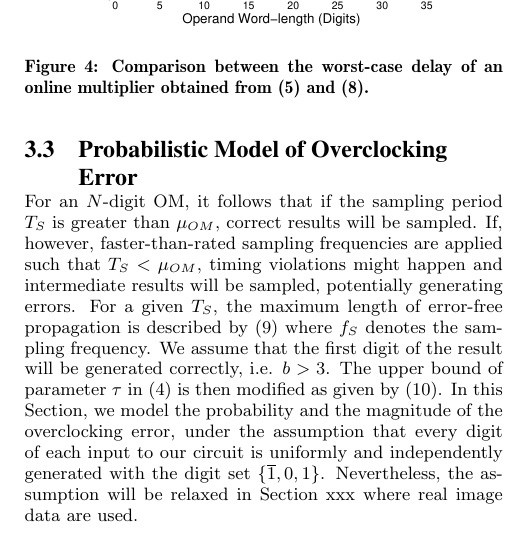
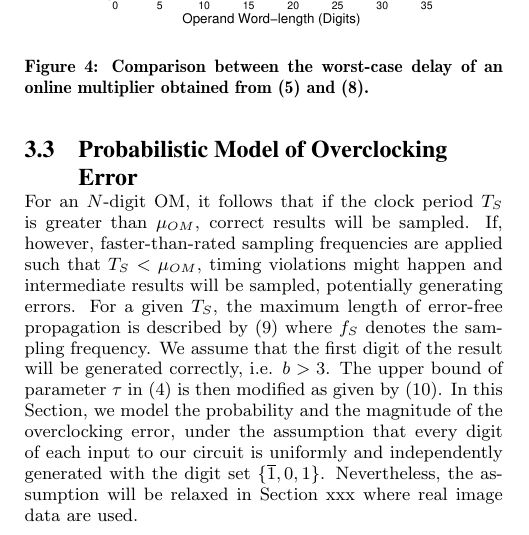
Before and after one commit to karlshi419/DAC14, a LaTeX paper (Draft/OnlineArith.tex): part of one column of page 3 of 7, cut so that both start at the same text. Compiled offline with pdfLaTeX.

Commit message:
small change

```diff
--- a/Draft/OnlineArith.tex
+++ b/Draft/OnlineArith.tex
@@ -187,7 +187,7 @@ Substituting (\ref{Eq:Bound_GenChain}) and (\ref{Eq:Bound_ChainLength}) into (\r
 
 
 \subsection{Probabilistic Model of Overclocking \\Error}
-For an $N$-digit OM, it follows that if the sampling period $T_S$ is greater than $\mu_{OM}$, correct results will be sampled. If, however, faster-than-rated sampling frequencies are applied such that $T_S<\mu_{OM}$, timing violations might happen and intermediate results will be sampled, potentially generating errors. For a given $T_S$, the maximum length of error-free propagation is described by (\ref{Eq:MaxChainLength}) where $f_S$ denotes the sampling frequency. We assume that the first digit of the result will be generated correctly, i.e. $b>3$. The upper bound of parameter $\tau$ in (\ref{Eq:Bound_GenChain}) is then modified as given by (\ref{Eq:UppBoundofChainNo}). In this Section, we model the probability and the magnitude of the overclocking error, under the assumption that every digit of each input to our circuit is uniformly and independently generated with the digit set $\{\overline{1},0,1\}$. Nevertheless, the assumption will be relaxed in Section xxx where real image data are used.
+For an $N$-digit OM, it follows that if the clock period $T_S$ is greater than $\mu_{OM}$, correct results will be sampled. If, however, faster-than-rated sampling frequencies are applied such that $T_S<\mu_{OM}$, timing violations might happen and intermediate results will be sampled, potentially generating errors. For a given $T_S$, the maximum length of error-free propagation is described by (\ref{Eq:MaxChainLength}) where $f_S$ denotes the sampling frequency. We assume that the first digit of the result will be generated correctly, i.e. $b>3$. The upper bound of parameter $\tau$ in (\ref{Eq:Bound_GenChain}) is then modified as given by (\ref{Eq:UppBoundofChainNo}). In this Section, we model the probability and the magnitude of the overclocking error, under the assumption that every digit of each input to our circuit is uniformly and independently generated with the digit set $\{\overline{1},0,1\}$. Nevertheless, the assumption will be relaxed in Section xxx where real image data are used.
 %
 \begin{eqnarray}\label{Eq:MaxChainLength}
   b:=\left\lceil \frac{T_S}{\mu} \right\rceil=\left\lceil \frac{1}{\mu\cdot f_S}\right\rceil
```
Also changed, not shown: Draft/OnlineArith.pdf, 1 other file.
